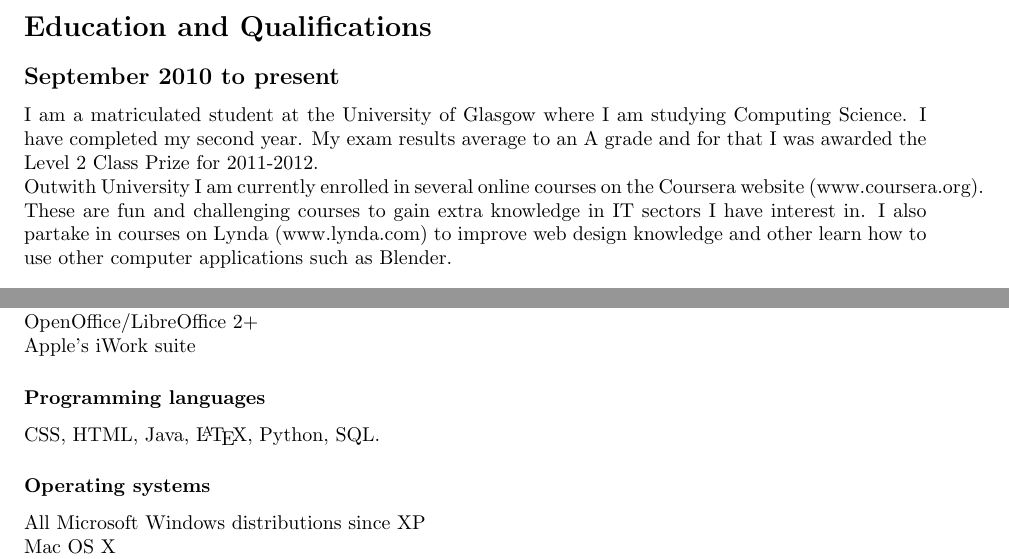
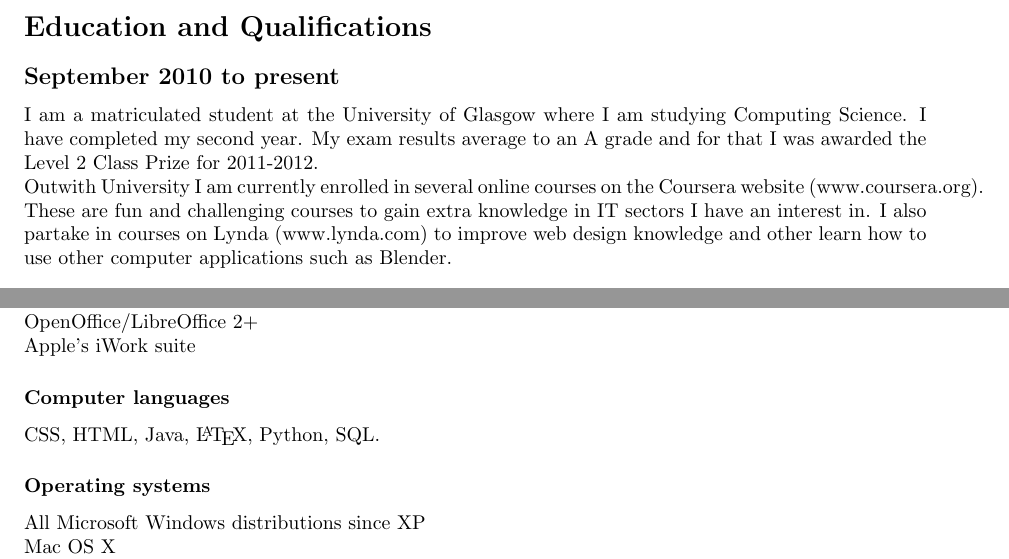
Before and after one commit to jessr92/Curriculum-vitae, a LaTeX CV (cv.tex): two parts of pages 1 and 2 of 2, joined at a grey line, cut so that both start at the same text. Compiled offline with pdfLaTeX.

Commit message:
Minor rewording of CV

```diff
--- a/cv.tex
+++ b/cv.tex
@@ -18,7 +18,7 @@ While studying for my second year University examinations I setup and maintained
 \section*{Education and Qualifications}
 \subsection*{September 2010 to present}
 I am a matriculated student at the University of Glasgow where I am studying Computing Science. I have completed my second year. My exam results average to an A grade and for that I was awarded the Level 2 Class Prize for 2011-2012.\\
-Outwith University I am currently enrolled in several online courses on the Coursera website (www.coursera.org). These are fun and challenging courses to gain extra knowledge in IT sectors I have interest in. I also partake in courses on Lynda (www.lynda.com) to improve web design knowledge and other learn how to use other computer applications such as Blender.\\\\
+Outwith University I am currently enrolled in several online courses on the Coursera website (www.coursera.org). These are fun and challenging courses to gain extra knowledge in IT sectors I have an interest in. I also partake in courses on Lynda (www.lynda.com) to improve web design knowledge and other learn how to use other computer applications such as Blender.\\\\
 My 2nd year subjects included:
 \subsubsection*{Computing Science}
 An introduction to object-oriented programming (Java). - A1\\
@@ -51,7 +51,7 @@ My duties include ensuring the fans are following the football ground's rules at
 Microsoft Office 2000 onwards\\
 OpenOffice/LibreOffice 2+\\
 Apple's iWork suite
-\subsubsection*{Programming languages}
+\subsubsection*{Computer languages}
 CSS, HTML, Java, \LaTeX, Python, SQL.
 \subsubsection*{Operating systems}
 All Microsoft Windows distributions since XP\\
```
Also changed, not shown: cv.pdf, 2 other files.
